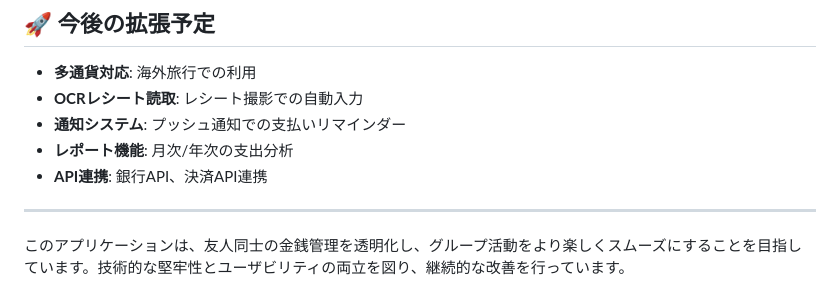
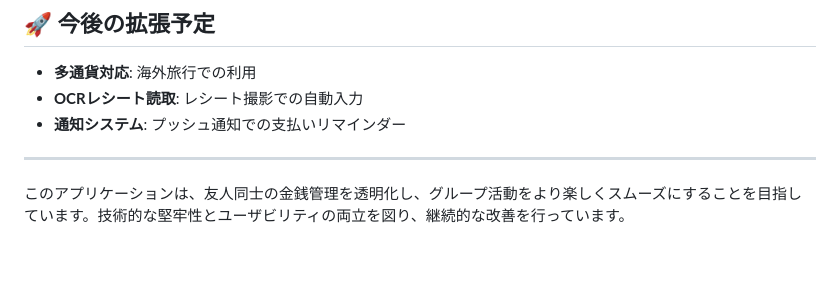
Before and after one commit to kizuna0411/warletapp, a Markdown page: warlet-app/README.md, the part around the change. Rendered like a GitHub page; blank space fills up the shorter version.

```diff
--- a/warlet-app/README.md
+++ b/warlet-app/README.md
@@ -165,8 +165,7 @@ npx expo start
 - **多通貨対応**: 海外旅行での利用
 - **OCRレシート読取**: レシート撮影での自動入力
 - **通知システム**: プッシュ通知での支払いリマインダー
-- **レポート機能**: 月次/年次の支出分析
-- **API連携**: 銀行API、決済API連携
+
 
 ---
 
```
